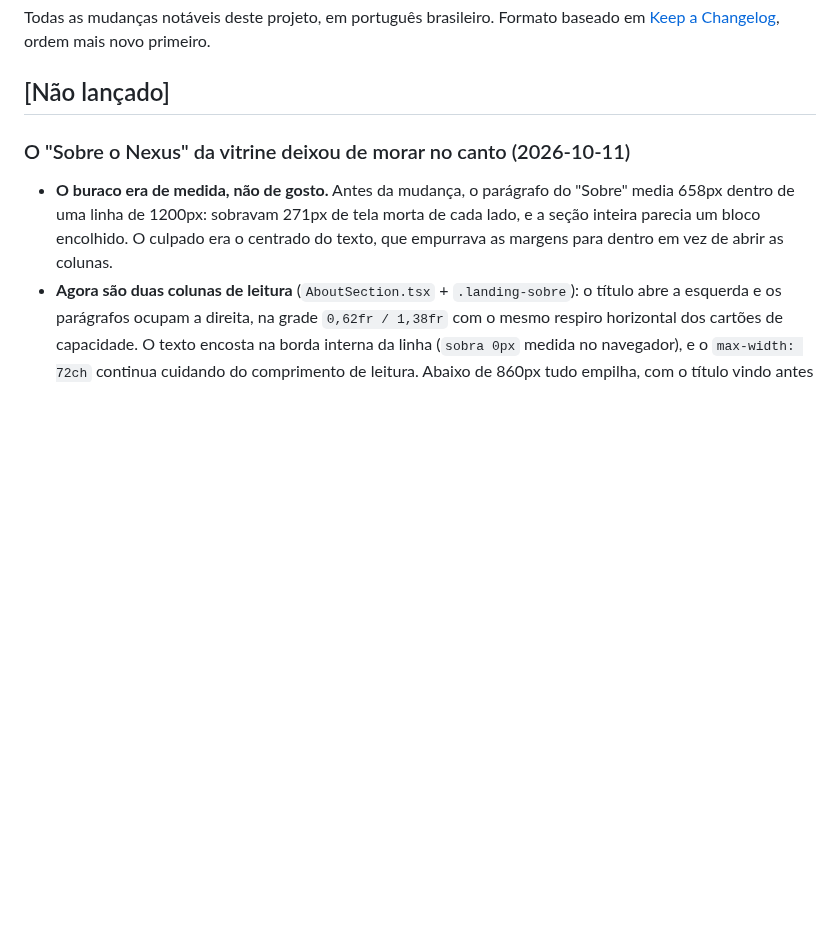
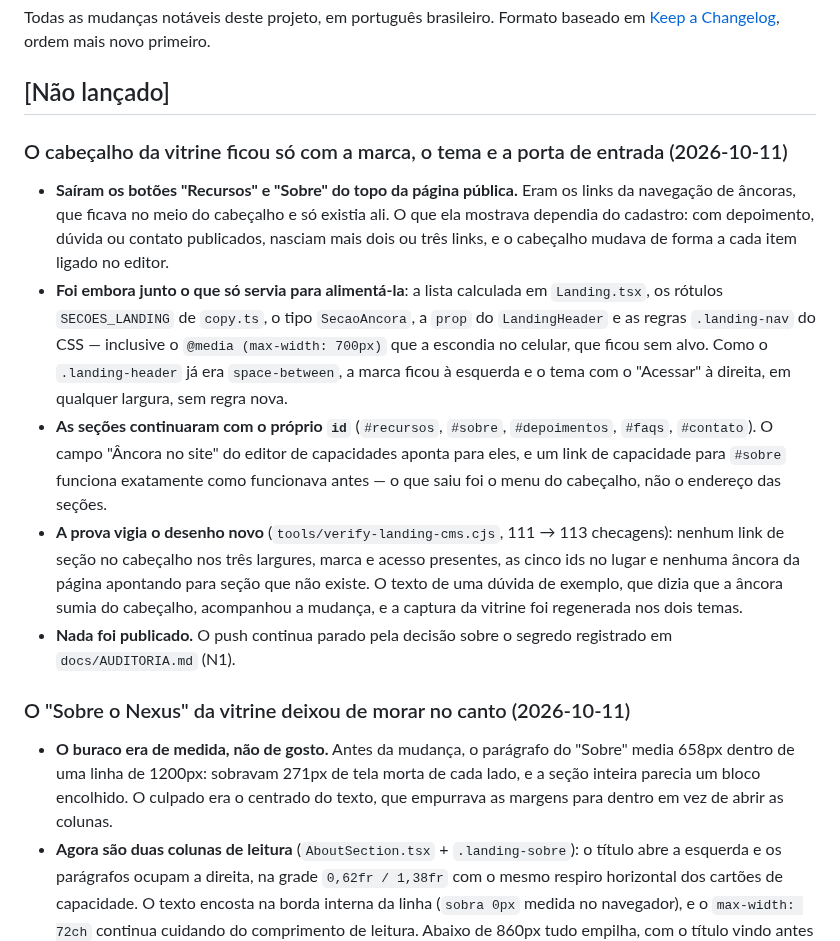
Before and after one commit to claytonmarcelo/Nexus-Business-Manager, a Markdown page: CHANGELOG.md, the part around the change. Rendered like a GitHub page; blank space fills up the shorter version.

```diff
--- a/CHANGELOG.md
+++ b/CHANGELOG.md
@@ -4,6 +4,25 @@ Todas as mudanças notáveis deste projeto, em português brasileiro.
 Formato baseado em [Keep a Changelog](https://keepachangelog.com/pt-BR/1.1.0/), ordem mais novo primeiro.
 
 ## [Não lançado]
+
+### O cabeçalho da vitrine ficou só com a marca, o tema e a porta de entrada (2026-10-11)
+
+- **Saíram os botões "Recursos" e "Sobre" do topo da página pública.** Eram os links da navegação de âncoras, que
+  ficava no meio do cabeçalho e só existia ali. O que ela mostrava dependia do cadastro: com depoimento, dúvida ou
+  contato publicados, nasciam mais dois ou três links, e o cabeçalho mudava de forma a cada item ligado no editor.
+- **Foi embora junto o que só servia para alimentá-la**: a lista calculada em `Landing.tsx`, os rótulos
+  `SECOES_LANDING` de `copy.ts`, o tipo `SecaoAncora`, a `prop` do `LandingHeader` e as regras `.landing-nav` do
+  CSS — inclusive o `@media (max-width: 700px)` que a escondia no celular, que ficou sem alvo. Como o
+  `.landing-header` já era `space-between`, a marca ficou à esquerda e o tema com o "Acessar" à direita, em
+  qualquer largura, sem regra nova.
+- **As seções continuaram com o próprio `id`** (`#recursos`, `#sobre`, `#depoimentos`, `#faqs`, `#contato`). O
+  campo "Âncora no site" do editor de capacidades aponta para eles, e um link de capacidade para `#sobre` funciona
+  exatamente como funcionava antes — o que saiu foi o menu do cabeçalho, não o endereço das seções.
+- **A prova vigia o desenho novo** (`tools/verify-landing-cms.cjs`, 111 → 113 checagens): nenhum link de seção no
+  cabeçalho nos três largures, marca e acesso presentes, as cinco ids no lugar e nenhuma âncora da página apontando
+  para seção que não existe. O texto de uma dúvida de exemplo, que dizia que a âncora sumia do cabeçalho, acompanhou
+  a mudança, e a captura da vitrine foi regenerada nos dois temas.
+- **Nada foi publicado.** O push continua parado pela decisão sobre o segredo registrado em `docs/AUDITORIA.md` (N1).
 
 ### O "Sobre o Nexus" da vitrine deixou de morar no canto (2026-10-11)
 
```
Also changed, not shown: README.md (+3 -3 lines), docs/screenshots/01-landing.png, docs/screenshots/19-landing-cms-claro.png, docs/screenshots/19-landing-cms-dark.png, 7 other files.
